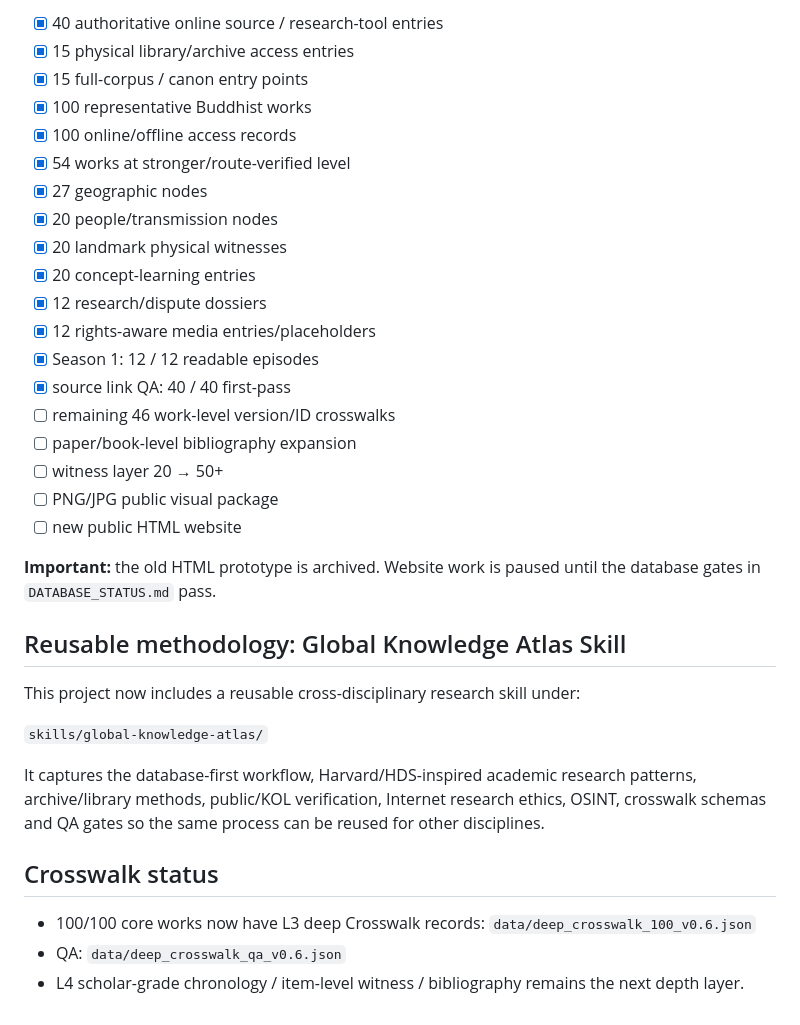
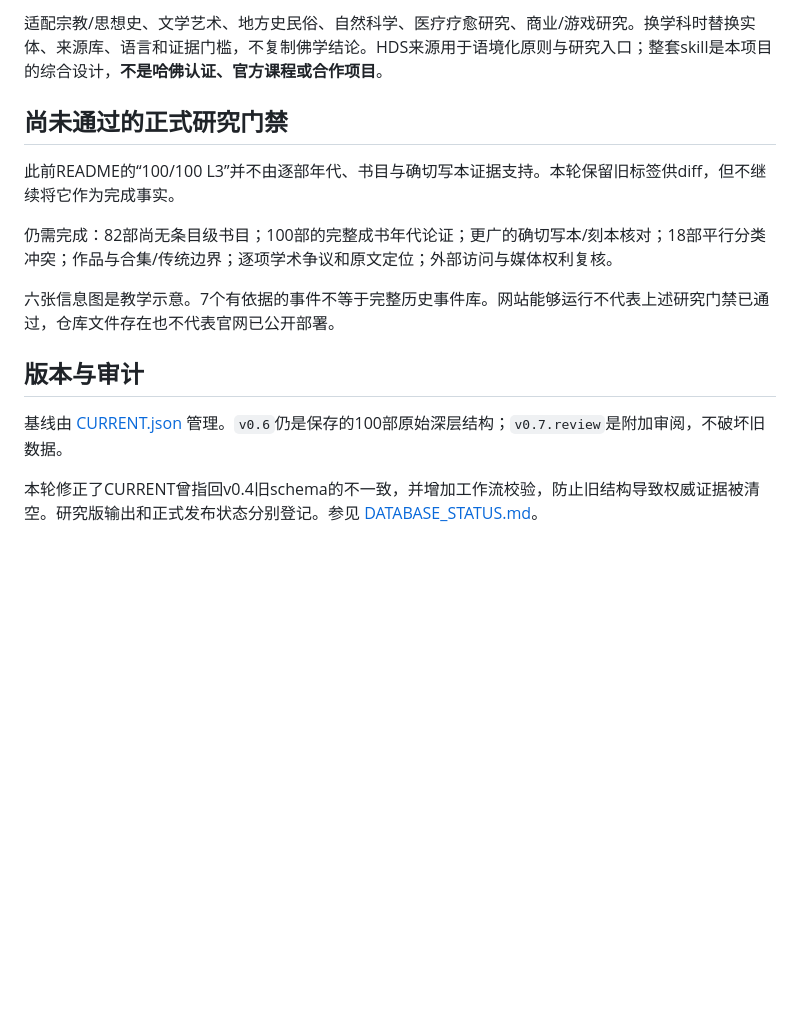
Before and after one commit to minyajing-rgb/Buddhist, a Markdown page: README.md, the part around one of its changes. Rendered like a GitHub page; blank space fills up the shorter version.

```diff
--- a/README.md
+++ b/README.md
@@ -106,37 +84,16 @@ Current canonical dataset pointer: **`data/CURRENT.json`**
 
-- [x] 40 authoritative online source / research-tool entries
-- [x] 15 physical library/archive access entries
-- [x] 15 full-corpus / canon entry points
-- [x] 100 representative Buddhist works
-- [x] 100 online/offline access records
-- [x] 54 works at stronger/route-verified level
-- [x] 27 geographic nodes
-- [x] 20 people/transmission nodes
-- [x] 20 landmark physical witnesses
-- [x] 20 concept-learning entries
-- [x] 12 research/dispute dossiers
-- [x] 12 rights-aware media entries/placeholders
-- [x] Season 1: 12 / 12 readable episodes
-- [x] source link QA: 40 / 40 first-pass
-- [ ] remaining 46 work-level version/ID crosswalks
-- [ ] paper/book-level bibliography expansion
-- [ ] witness layer 20 → 50+
-- [ ] PNG/JPG public visual package
-- [ ] new public HTML website
+适配宗教/思想史、文学艺术、地方史民俗、自然科学、医疗疗愈研究、商业/游戏研究。换学科时替换实体、来源库、语言和证据门槛，不复制佛学结论。HDS来源用于语境化原则与研究入口；整套skill是本项目的综合设计，**不是哈佛认证、官方课程或合作项目**。
 
-**Important:** the old HTML prototype is archived. Website work is paused until the database gates in `DATABASE_STATUS.md` pass.
+## 尚未通过的正式研究门禁
 
+此前README的“100/100 L3”并不由逐部年代、书目与确切写本证据支持。本轮保留旧标签供diff，但不继续将它作为完成事实。
 
-## Reusable methodology: Global Knowledge Atlas Skill
+仍需完成：82部尚无条目级书目；100部的完整成书年代论证；更广的确切写本/刻本核对；18部平行分类冲突；作品与合集/传统边界；逐项学术争议和原文定位；外部访问与媒体权利复核。
 
-This project now includes a reusable cross-disciplinary research skill under:
+六张信息图是教学示意。7个有依据的事件不等于完整历史事件库。网站能够运行不代表上述研究门禁已通过，仓库文件存在也不代表官网已公开部署。
 
-`skills/global-knowledge-atlas/`
+## 版本与审计
 
-It captures the database-first workflow, Harvard/HDS-inspired academic research patterns, archive/library methods, public/KOL verification, Internet research ethics, OSINT, crosswalk schemas and QA gates so the same process can be reused for other disciplines.
+基线由 [CURRENT.json](data/CURRENT.json) 管理。`v0.6`仍是保存的100部原始深层结构；`v0.7.review`是附加审阅，不破坏旧数据。
 
-## Crosswalk status
-
-- 100/100 core works now have L3 deep Crosswalk records: `data/deep_crosswalk_100_v0.6.json`
-- QA: `data/deep_crosswalk_qa_v0.6.json`
-- L4 scholar-grade chronology / item-level witness / bibliography remains the next depth layer.
+本轮修正了CURRENT曾指回v0.4旧schema的不一致，并增加工作流校验，防止旧结构导致权威证据被清空。研究版输出和正式发布状态分别登记。参见 [DATABASE_STATUS.md](DATABASE_STATUS.md)。
```
Also changed, not shown: other parts of README.md (+60 -82 lines).
